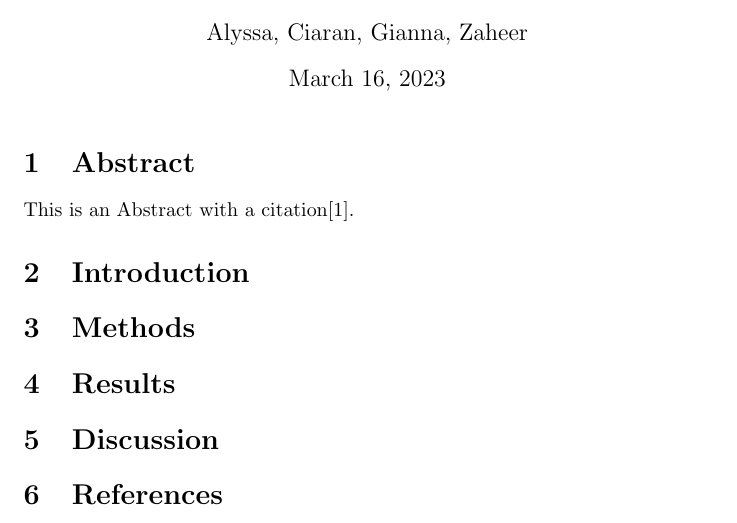
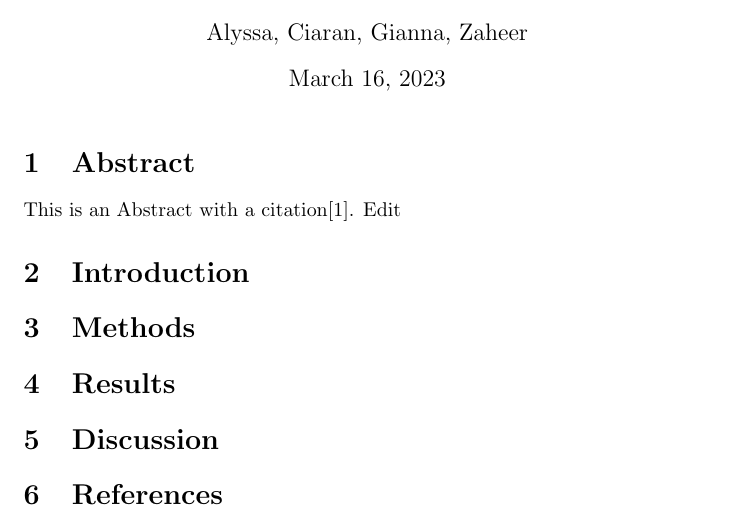
Before and after one commit to cicilapetitesorciere/Social-Movements-Report, a LaTeX document (report.tex): part of the page, cut so that both start at the same text. Compiled offline with pdfLaTeX.

Commit message:
Test commit from overleaf

```diff
--- a/report.tex
+++ b/report.tex
@@ -9,7 +9,7 @@
 
 
     \section{Abstract}
-    This is an Abstract with a citation\cite{gonzalez-bailon_dynamics_2011}.
+    This is an Abstract with a citation\cite{gonzalez-bailon_dynamics_2011}. Edit
     \section{Introduction}
     \section{Methods}
     \section{Results}
```
